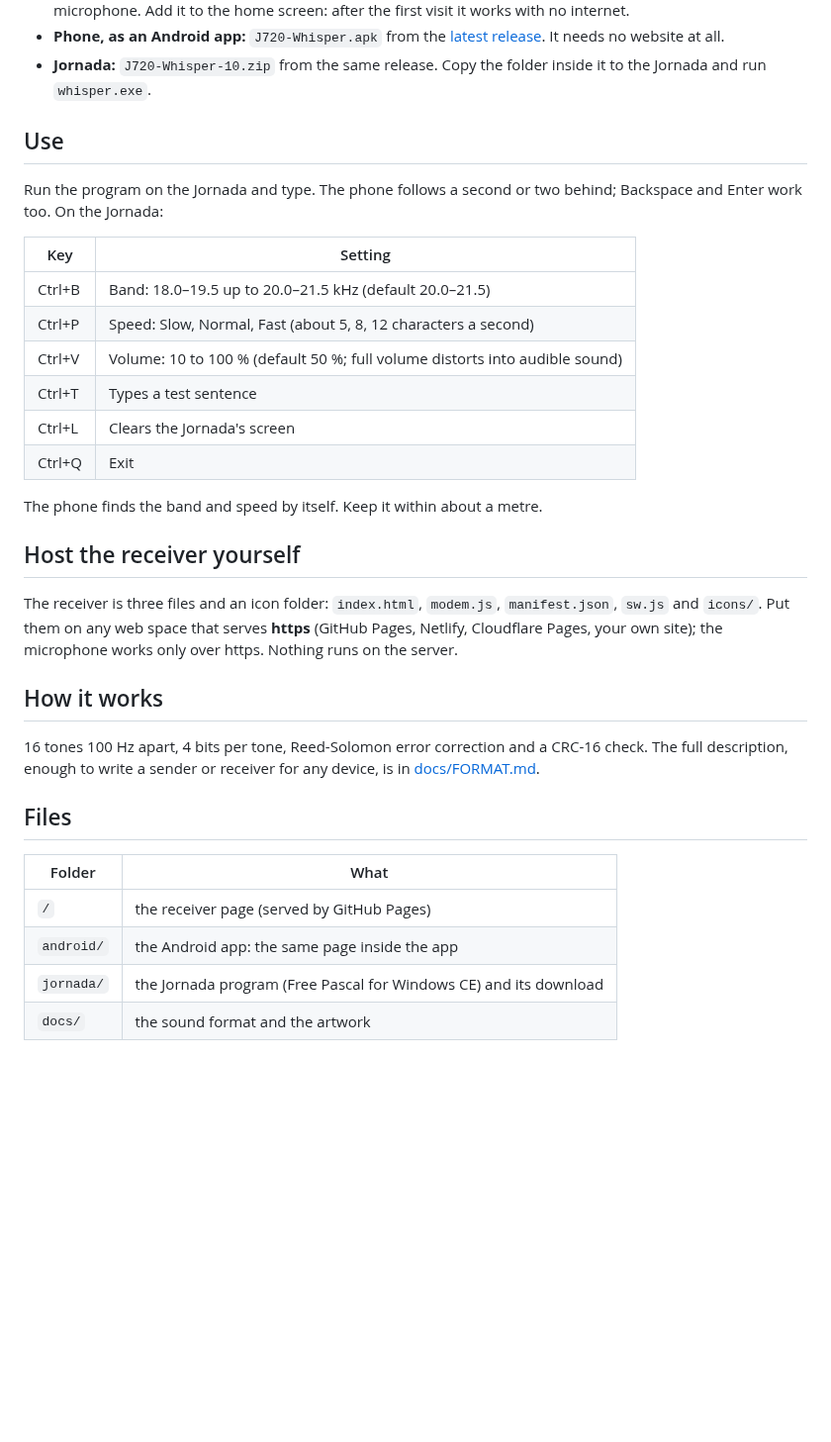
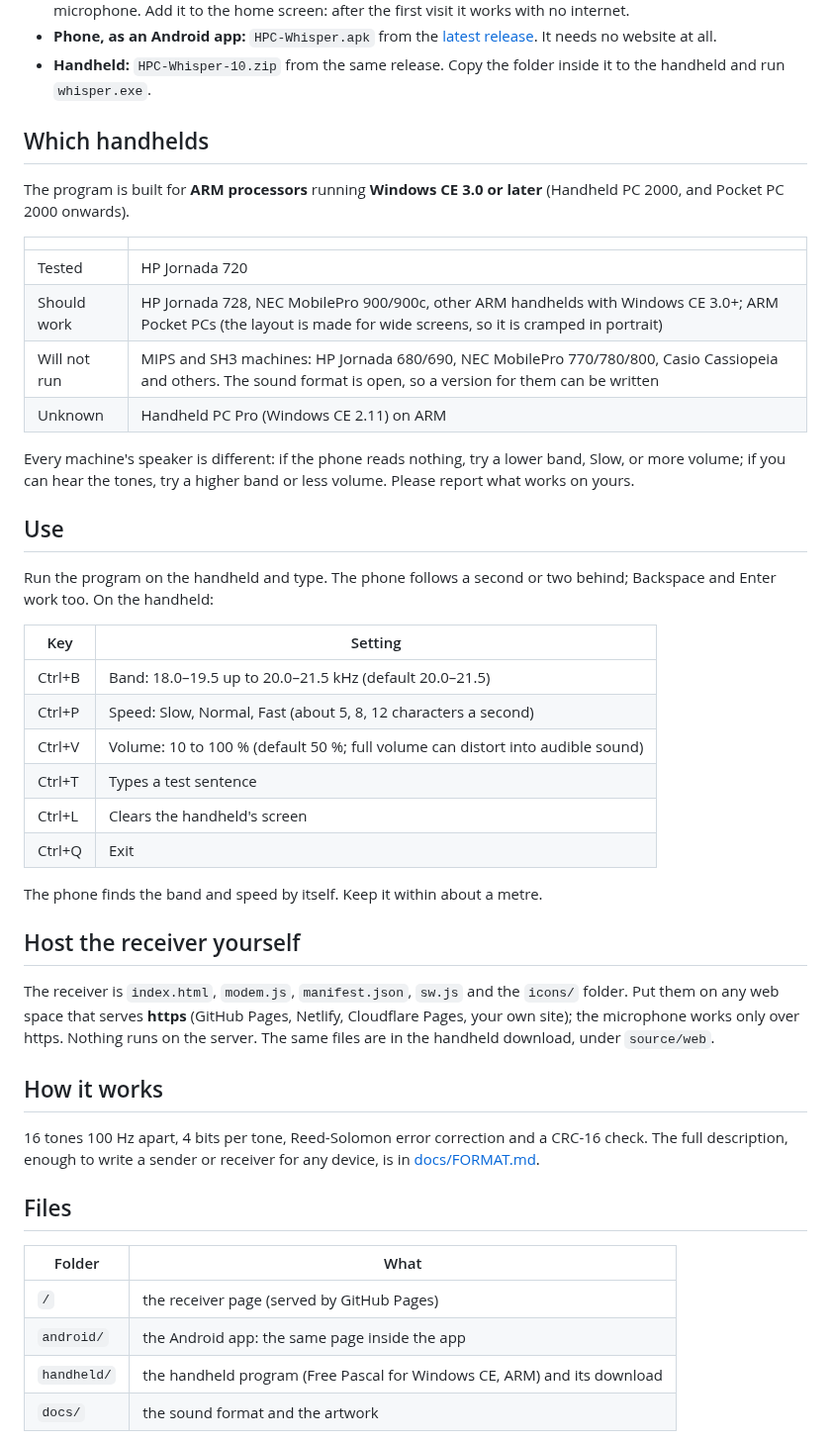
Before and after one commit to kiriakoschristodoulou-netizen/hpc-whisper, a Markdown page: README.md, the part around one of its changes. Shown at 99% size. GitHub-like rendering; blank space fills up the shorter version.

```diff
--- a/README.md
+++ b/README.md
@@ -13,32 +13,49 @@ Created by Kyriakos Christodoulou.
   Tap **Listen** and allow the microphone. Add it to the home screen: after the
   first visit it works with no internet.
-- **Phone, as an Android app:** `J720-Whisper.apk` from the
+- **Phone, as an Android app:** `HPC-Whisper.apk` from the
   [latest release](../../releases/latest). It needs no website at all.
-- **Jornada:** `J720-Whisper-10.zip` from the same release. Copy the folder
-  inside it to the Jornada and run `whisper.exe`.
+- **Handheld:** `HPC-Whisper-10.zip` from the same release. Copy the folder
+  inside it to the handheld and run `whisper.exe`.
+
+## Which handhelds
+
+The program is built for **ARM processors** running **Windows CE 3.0 or later**
+(Handheld PC 2000, and Pocket PC 2000 onwards).
+
+| | |
+| --- | --- |
+| Tested | HP Jornada 720 |
+| Should work | HP Jornada 728, NEC MobilePro 900/900c, other ARM handhelds with Windows CE 3.0+; ARM Pocket PCs (the layout is made for wide screens, so it is cramped in portrait) |
+| Will not run | MIPS and SH3 machines: HP Jornada 680/690, NEC MobilePro 770/780/800, Casio Cassiopeia and others. The sound format is open, so a version for them can be written |
+| Unknown | Handheld PC Pro (Windows CE 2.11) on ARM |
+
+Every machine's speaker is different: if the phone reads nothing, try a lower
+band, Slow, or more volume; if you can hear the tones, try a higher band or less
+volume. Please report what works on yours.
 
 ## Use
 
-Run the program on the Jornada and type. The phone follows a second or two
-behind; Backspace and Enter work too. On the Jornada:
+Run the program on the handheld and type. The phone follows a second or two
+behind; Backspace and Enter work too. On the handheld:
 
 | Key | Setting |
 | --- | --- |
 | Ctrl+B | Band: 18.0–19.5 up to 20.0–21.5 kHz (default 20.0–21.5) |
 | Ctrl+P | Speed: Slow, Normal, Fast (about 5, 8, 12 characters a second) |
-| Ctrl+V | Volume: 10 to 100 % (default 50 %; full volume distorts into audible sound) |
+| Ctrl+V | Volume: 10 to 100 % (default 50 %; full volume can distort into audible sound) |
 | Ctrl+T | Types a test sentence |
-| Ctrl+L | Clears the Jornada's screen |
+| Ctrl+L | Clears the handheld's screen |
 | Ctrl+Q | Exit |
 
 The phone finds the band and speed by itself. Keep it within about a metre.
 
 ## Host the receiver yourself
 
-The receiver is three files and an icon folder: `index.html`, `modem.js`,
-`manifest.json`, `sw.js` and `icons/`. Put them on any web space that serves
-**https** (GitHub Pages, Netlify, Cloudflare Pages, your own site); the
-microphone works only over https. Nothing runs on the server.
+The receiver is `index.html`, `modem.js`, `manifest.json`, `sw.js` and the
+`icons/` folder. Put them on any web space that serves **https** (GitHub Pages,
+Netlify, Cloudflare Pages, your own site); the microphone works only over https.
+Nothing runs on the server. The same files are in the handheld download, under
+`source/web`.
 
 ## How it works
 
@@ -52,7 +69,7 @@ any device, is in [docs/FORMAT.md](docs/FORMAT.md).
 | --- | --- |
 | `/` | the receiver page (served by GitHub Pages) |
 | `android/` | the Android app: the same page inside the app |
-| `jornada/` | the Jornada program (Free Pascal for Windows CE) and its download |
+| `handheld/` | the handheld program (Free Pascal for Windows CE, ARM) and its download |
 | `docs/` | the sound format and the artwork |
 
 The Android app is built by GitHub on every change (see `.github/workflows`).
```
Also changed, not shown: other parts of README.md (+6 -6 lines), docs/FORMAT.md (+3 -3 lines), docs/banner.png, handheld/icon.png (renamed from jornada/icon.png), 21 other files.
